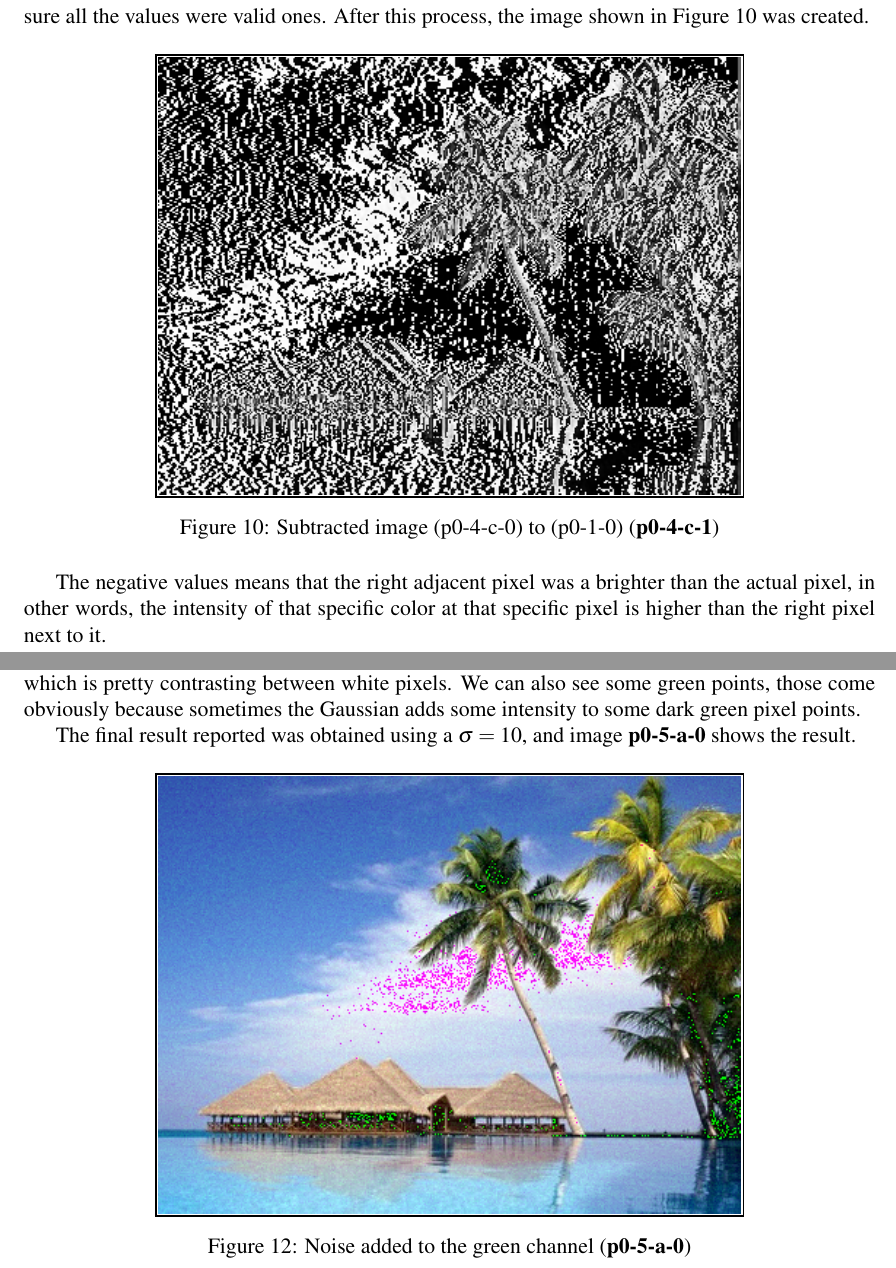
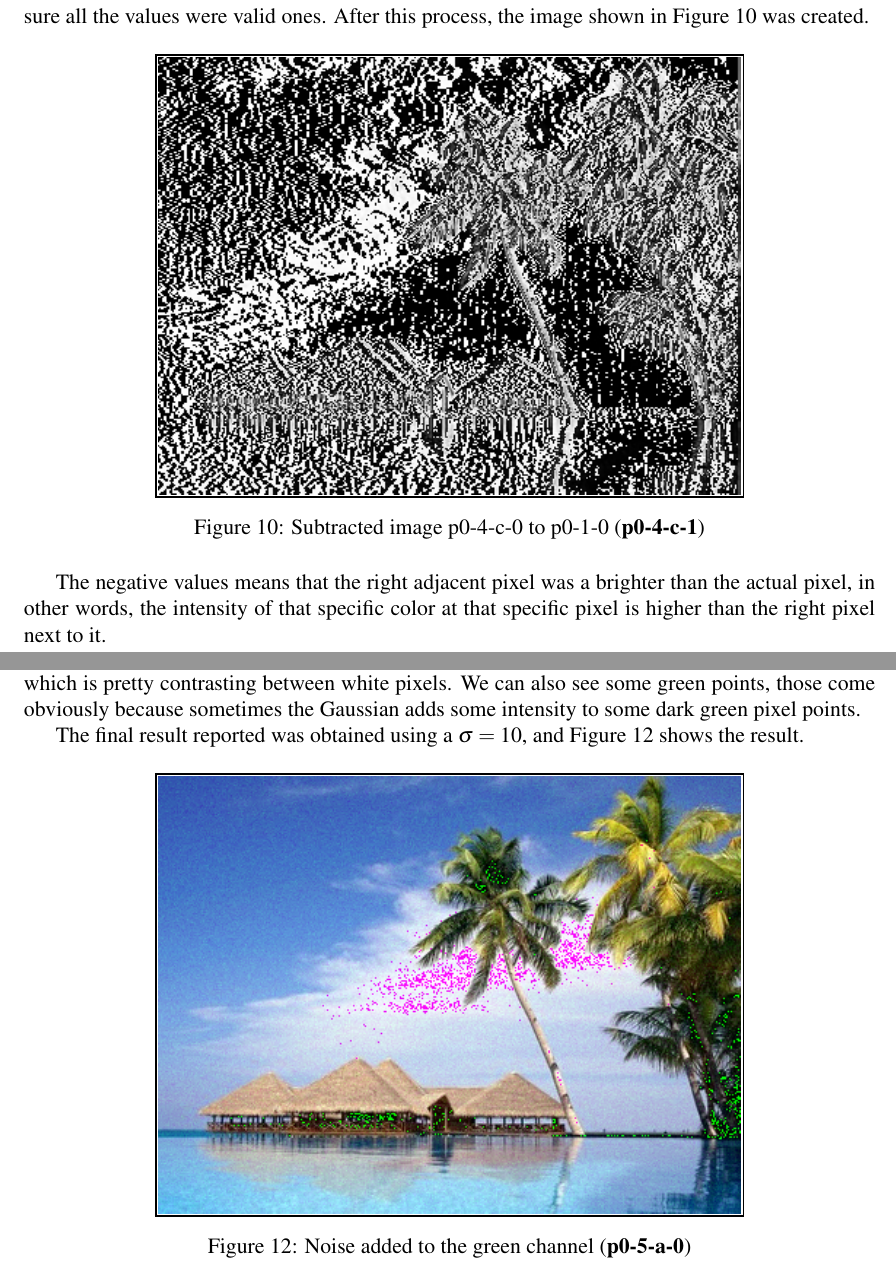
Before and after one commit to Brenolleite/Computer-Vision---MO446, a LaTeX document (p0-XX-YY/report.tex): two parts of pages 7 and 8 of 9, joined at a grey line, cut so that both start at the same text. Compiled offline with pdfLaTeX.

Commit message:
Final changes to Project 0

```diff
--- a/p0-XX-YY/report.tex
+++ b/p0-XX-YY/report.tex
@@ -250,7 +250,7 @@ In this question we added some noise to the input image, using a Gaussian functi
 
 As we can see, the number of noise in the image increases proportionally to $\sigma$. The noise is noticeable once $\sigma = 0.5$, the reason for that is the color of the pixels added. As we are changing the values to the green channel, it makes colors that were white become something similar to pink, which is pretty contrasting between white pixels. We can also see some green points, those come obviously because sometimes the Gaussian adds some intensity to some dark green pixel points.
 
-The final result reported was obtained using a  $\sigma = 10$, and image \textbf{p0-5-a-0} shows the result.
+The final result reported was obtained using a  $\sigma = 10$, and Figure \ref{fig:p0-5-a-0} shows the result.
 
 \begin{figure}[!h]
 	\centering
```
Also changed, not shown: p0-XX-YY/report.pdf, p0-XX-YY/report.tex (2 more changed lines).
